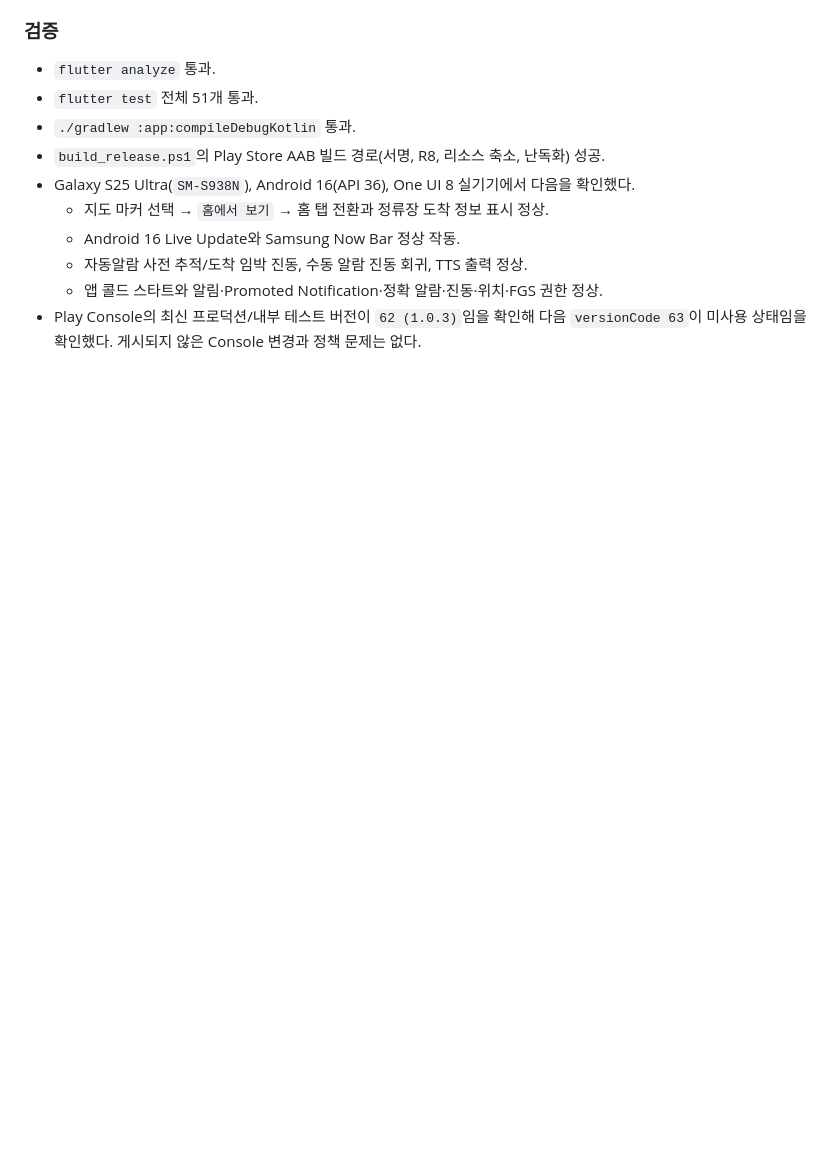
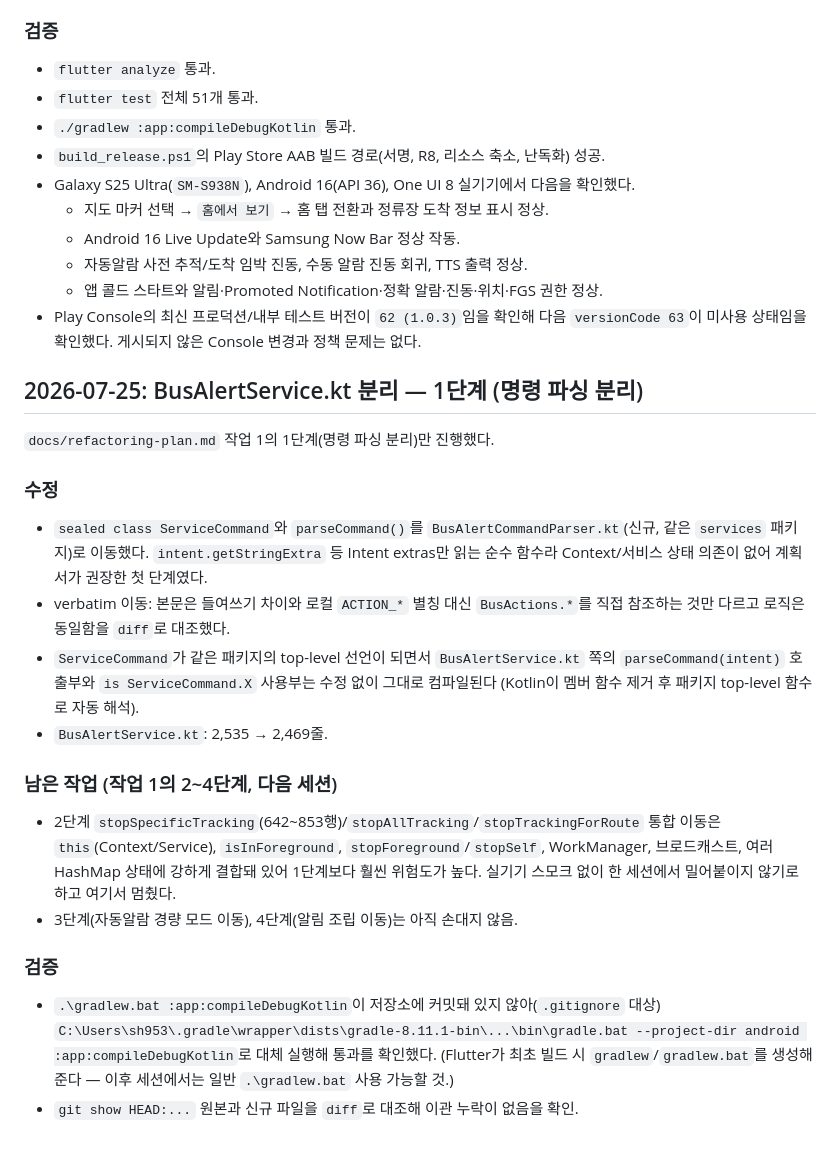
Before and after one commit to maskelog/Daegu_bus_flutter_app, a Markdown page: docs/devlog.md, the part around the change. Drawn GitHub-style; blank space fills up the shorter version.

Commit message:
docs: record BusAlertService command-parser extraction (task 1, step 1)

```diff
--- a/docs/devlog.md
+++ b/docs/devlog.md
@@ -1772,3 +1772,34 @@ fallback 대체공휴일 규칙 구현 중 교차 검증 테스트가 2027 설
   - 앱 콜드 스타트와 알림·Promoted Notification·정확 알람·진동·위치·FGS 권한 정상.
 - Play Console의 최신 프로덕션/내부 테스트 버전이 `62 (1.0.3)`임을 확인해 다음
   `versionCode 63`이 미사용 상태임을 확인했다. 게시되지 않은 Console 변경과 정책 문제는 없다.
+
+## 2026-07-25: BusAlertService.kt 분리 — 1단계 (명령 파싱 분리)
+
+`docs/refactoring-plan.md` 작업 1의 1단계(명령 파싱 분리)만 진행했다.
+
+### 수정
+- `sealed class ServiceCommand`와 `parseCommand()`를 `BusAlertCommandParser.kt`(신규,
+  같은 `services` 패키지)로 이동했다. `intent.getStringExtra` 등 Intent extras만
+  읽는 순수 함수라 Context/서비스 상태 의존이 없어 계획서가 권장한 첫 단계였다.
+- verbatim 이동: 본문은 들여쓰기 차이와 로컬 `ACTION_*` 별칭 대신 `BusActions.*`를
+  직접 참조하는 것만 다르고 로직은 동일함을 `diff`로 대조했다.
+- `ServiceCommand`가 같은 패키지의 top-level 선언이 되면서 `BusAlertService.kt` 쪽의
+  `parseCommand(intent)` 호출부와 `is ServiceCommand.X` 사용부는 수정 없이 그대로
+  컴파일된다 (Kotlin이 멤버 함수 제거 후 패키지 top-level 함수로 자동 해석).
+- `BusAlertService.kt`: 2,535 → 2,469줄.
+
+### 남은 작업 (작업 1의 2~4단계, 다음 세션)
+- 2단계 `stopSpecificTracking`(642~853행)/`stopAllTracking`/`stopTrackingForRoute`
+  통합 이동은 `this`(Context/Service), `isInForeground`, `stopForeground`/`stopSelf`,
+  WorkManager, 브로드캐스트, 여러 HashMap 상태에 강하게 결합돼 있어 1단계보다
+  훨씬 위험도가 높다. 실기기 스모크 없이 한 세션에서 밀어붙이지 않기로 하고
+  여기서 멈췄다.
+- 3단계(자동알람 경량 모드 이동), 4단계(알림 조립 이동)는 아직 손대지 않음.
+
+### 검증
+- `.\gradlew.bat :app:compileDebugKotlin`이 저장소에 커밋돼 있지 않아(`.gitignore`
+  대상) `C:\Users\sh953\.gradle\wrapper\dists\gradle-8.11.1-bin\...\bin\gradle.bat
+  --project-dir android :app:compileDebugKotlin`로 대체 실행해 통과를 확인했다.
+  (Flutter가 최초 빌드 시 `gradlew`/`gradlew.bat`를 생성해준다 — 이후 세션에서는
+  일반 `.\gradlew.bat` 사용 가능할 것.)
+- `git show HEAD:...` 원본과 신규 파일을 `diff`로 대조해 이관 누락이 없음을 확인.
```
